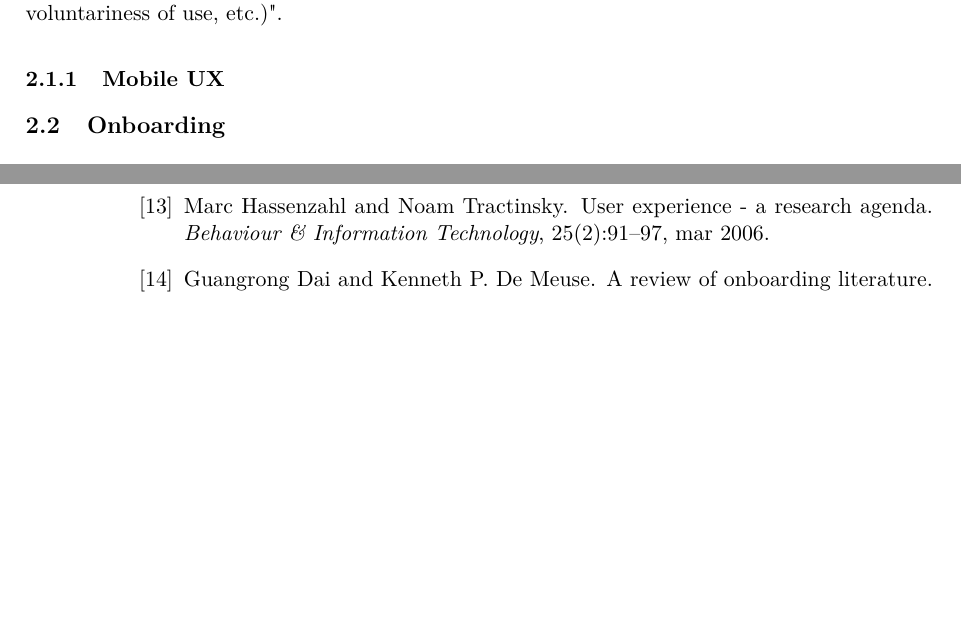
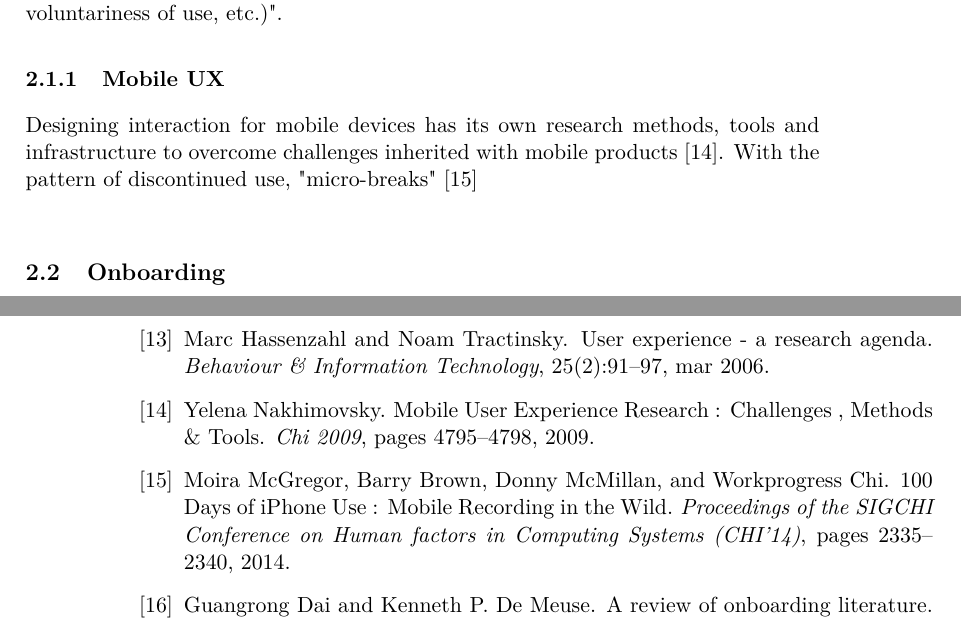
Before and after one commit to simonlovesyou/master-thesis-onboarding, a LaTeX thesis (index.tex, which reads chapters/Background.tex): two parts of pages 8 and 23 of 24, joined at a grey line, cut so that both start at the same text, the shorter picture padded with empty space. Compiled offline with pdfLaTeX.

Commit message:
Add text to the mobile ux section of the background

```diff
--- a/chapters/Background.tex
+++ b/chapters/Background.tex
@@ -6,7 +6,7 @@ This section introduce and explain key points and concepts which are essential t
 User experience design is a conceptual design practice, which has its roots in human-computer interaction, functional design and ergonomics. Human-computer interaction is alalskdfma, The term \textit{user experience design} was first coined by Norman, a user experience architect, who thought that the terms human interface and usability were too narrow \cite{Merholz2008}. Norman wanted to cover all different aspects of the user's experience with a product "including industrial design graphics, the interface, the physical interaction and the manual". Since the fields conception and as it has been used in scientific literature and professionaly, there's been exhaustive literary and scientific efforts to define the field and its concerns \cite{Law2008} \cite{Law2009} \cite{Forlizzi2000}. Hassenzahl \cite{Hassenzahl2006}, a german psychologist, has defined it as "...user experience is about technology that fulfills more than just instrumental needs in a way that acknowledges its use as a subjective, situated, complex and dynamic encounter. UX is a consequence of a user’s internal state (predispositions, expectations, needs, motivation, mood, etc.), the characteristics of the designed system (e.g. complexity, purpose, usability, functionality, etc.) and the context (or the environment) within which the interaction occurs (e.g. organizational/social setting, meaningfulness of the activity, voluntariness of use, etc.)".
 
 \subsection{Mobile UX}
-
+Designing interaction for mobile devices has its own research methods, tools and infrastructure to overcome challenges inherited with mobile products \cite{Nakhimovsky2009}. With the pattern of discontinued use, "micro-breaks" \cite{McGregor2014a}
 \section{Onboarding}
 
 The term onboarding is a quite recent term \cite{Dai2007}. The term onboarding stems from a business, management and human-resource context, and it describes a process to introduce and help a new employee become an effective member of their new organization by teaching them the knowledge, skills and behaviors required to succeed \cite{Bauer2011}. Graybill et al, state that onboarding is an important aspect to reduce the time for the employee to be a fully functional and engaged member of the new company \cite{GraybillJolieO;HudsonCarpenterMariaTaesil;OffordJeromeJr;PiorunMary;Shaffer2013}. Bradt et al. defines onboarding as "the process of acquiring, accomodating, assimilating, and accelerating new team members, whether they come from outside or inside the organization" \cite{Bradt2009}. Crumlish et al. \cite{Crumlish2009} writes that this definition and process apply well with user onboarding.
```
